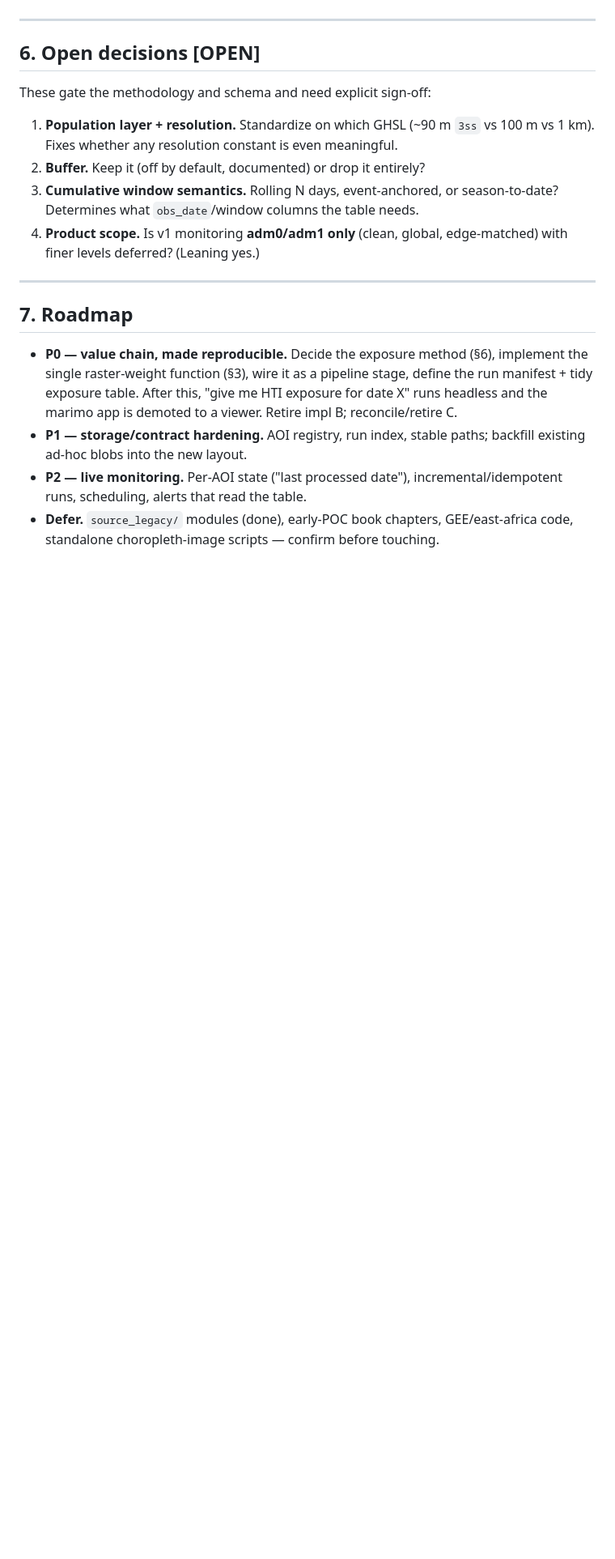
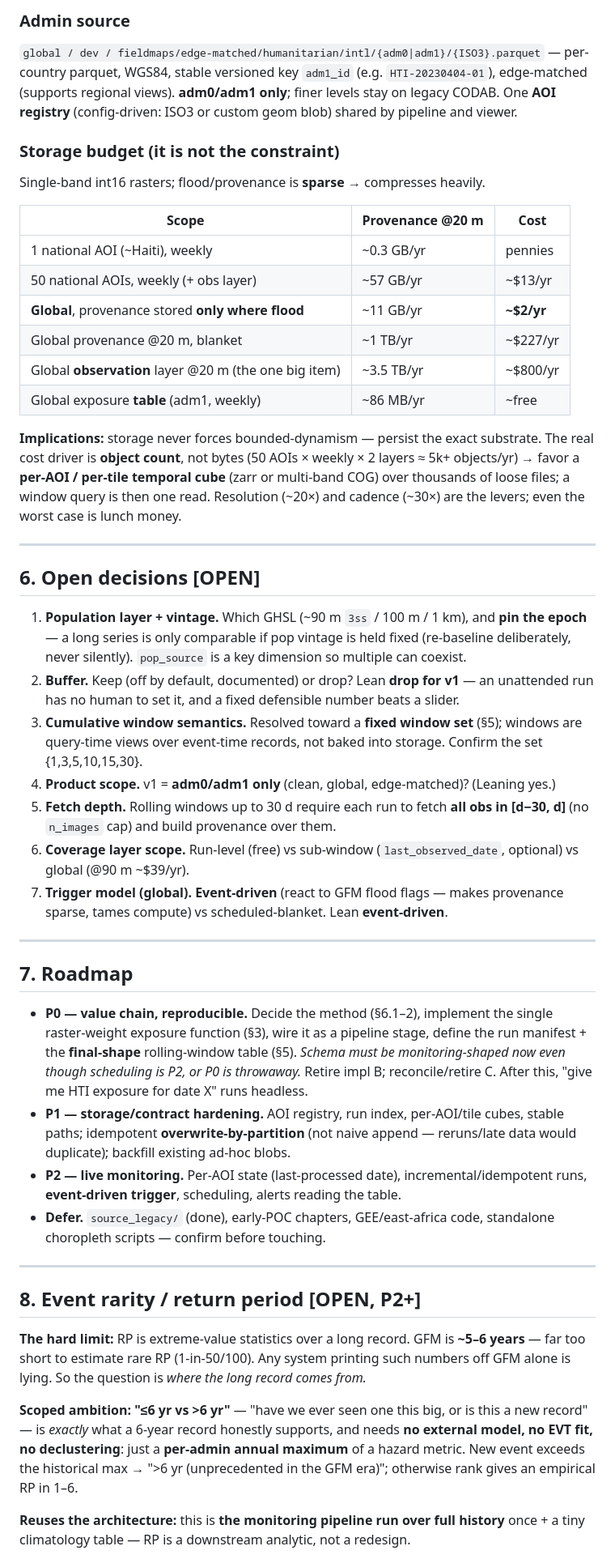
Before and after one commit to OCHA-DAP/ds-flood-gfm, a Markdown page: ARCHITECTURE.md, the part around one of its changes. Shown at 81% size. Rendered like a GitHub page; blank space fills up the shorter version.

```diff
--- a/ARCHITECTURE.md
+++ b/ARCHITECTURE.md
@@ -179,29 +186,81 @@ out of `.shp.zip` names and AOIs are hardcoded `if/elif`) with explicit contract
+### Admin source
+`global / dev / fieldmaps/edge-matched/humanitarian/intl/{adm0|adm1}/{ISO3}.parquet` —
+per-country parquet, WGS84, stable versioned key `adm1_id` (e.g. `HTI-20230404-01`),
+edge-matched (supports regional views). **adm0/adm1 only**; finer levels stay on legacy
+CODAB. One **AOI registry** (config-driven: ISO3 or custom geom blob) shared by pipeline
+and viewer.
+
+### Storage budget (it is not the constraint)
+
+Single-band int16 rasters; flood/provenance is **sparse** → compresses heavily.
+
+| Scope | Provenance @20 m | Cost |
+|---|---|---|
+| 1 national AOI (~Haiti), weekly | ~0.3 GB/yr | pennies |
+| 50 national AOIs, weekly (+ obs layer) | ~57 GB/yr | ~$13/yr |
+| **Global**, provenance stored **only where flood** | ~11 GB/yr | **~$2/yr** |
+| Global provenance @20 m, blanket | ~1 TB/yr | ~$227/yr |
+| Global **observation** layer @20 m (the one big item) | ~3.5 TB/yr | ~$800/yr |
+| Global exposure **table** (adm1, weekly) | ~86 MB/yr | ~free |
+
+**Implications:** storage never forces bounded-dynamism — persist the exact substrate.
+The real cost driver is **object count**, not bytes (50 AOIs × weekly × 2 layers ≈
+5k+ objects/yr) → favor a **per-AOI / per-tile temporal cube** (zarr or multi-band COG)
+over thousands of loose files; a window query is then one read. Resolution (~20×) and
+cadence (~30×) are the levers; even the worst case is lunch money.
 
 ---
 
 ## 6. Open decisions [OPEN]
 
-These gate the methodology and schema and need explicit sign-off:
-
-1. **Population layer + resolution.** Standardize on which GHSL (~90 m `3ss` vs 100 m
-   vs 1 km). Fixes whether any resolution constant is even meaningful.
-2. **Buffer.** Keep it (off by default, documented) or drop it entirely?
-3. **Cumulative window semantics.** Rolling N days, event-anchored, or season-to-date?
-   Determines what `obs_date`/window columns the table needs.
-4. **Product scope.** Is v1 monitoring **adm0/adm1 only** (clean, global, edge-matched)
-   with finer levels deferred? (Leaning yes.)
+1. **Population layer + vintage.** Which GHSL (~90 m `3ss` / 100 m / 1 km), and **pin
+   the epoch** — a long series is only comparable if pop vintage is held fixed
+   (re-baseline deliberately, never silently). `pop_source` is a key dimension so
+   multiple can coexist.
+2. **Buffer.** Keep (off by default, documented) or drop? Lean **drop for v1** — an
+   unattended run has no human to set it, and a fixed defensible number beats a slider.
+3. **Cumulative window semantics.** Resolved toward a **fixed window set** (§5);
+   windows are query-time views over event-time records, not baked into storage. Confirm
+   the set {1,3,5,10,15,30}.
+4. **Product scope.** v1 = **adm0/adm1 only** (clean, global, edge-matched)? (Leaning yes.)
+5. **Fetch depth.** Rolling windows up to 30 d require each run to fetch **all obs in
+   [d−30, d]** (no `n_images` cap) and build provenance over them.
+6. **Coverage layer scope.** Run-level (free) vs sub-window (`last_observed_date`,
+   optional) vs global (@90 m ~$39/yr).
+7. **Trigger model (global).** **Event-driven** (react to GFM flood flags — makes
+   provenance sparse, tames compute) vs scheduled-blanket. Lean **event-driven**.
 
 ---
 
 ## 7. Roadmap
 
-- **P0 — value chain, made reproducible.** Decide the exposure method (§6), implement
-  the single raster-weight function (§3), wire it as a pipeline stage, define the run
-  manifest + tidy exposure table. After this, "give me HTI exposure for date X" runs
-  headless and the marimo app is demoted to a viewer. Retire impl B; reconcile/retire C.
-- **P1 — storage/contract hardening.** AOI registry, run index, stable paths; backfill
-  existing ad-hoc blobs into the new layout.
-- **P2 — live monitoring.** Per-AOI state ("last processed date"), incremental/idempotent
-  runs, scheduling, alerts that read the table.
-- **Defer.** `source_legacy/` modules (done), early-POC book chapters, GEE/east-africa
-  code, standalone choropleth-image scripts — confirm before touching.
+- **P0 — value chain, reproducible.** Decide the method (§6.1–2), implement the single
+  raster-weight exposure function (§3), wire it as a pipeline stage, define the run
+  manifest + the **final-shape** rolling-window table (§5). *Schema must be
+  monitoring-shaped now even though scheduling is P2, or P0 is throwaway.* Retire impl B;
+  reconcile/retire C. After this, "give me HTI exposure for date X" runs headless.
+- **P1 — storage/contract hardening.** AOI registry, run index, per-AOI/tile cubes,
+  stable paths; idempotent **overwrite-by-partition** (not naive append — reruns/late
+  data would duplicate); backfill existing ad-hoc blobs.
+- **P2 — live monitoring.** Per-AOI state (last-processed date), incremental/idempotent
+  runs, **event-driven trigger**, scheduling, alerts reading the table.
+- **Defer.** `source_legacy/` (done), early-POC chapters, GEE/east-africa code,
+  standalone choropleth scripts — confirm before touching.
+
+---
+
+## 8. Event rarity / return period [OPEN, P2+]
+
+**The hard limit:** RP is extreme-value statistics over a long record. GFM is **~5–6
+years** — far too short to estimate rare RP (1-in-50/100). Any system printing such
+numbers off GFM alone is lying. So the question is *where the long record comes from.*
+
+**Scoped ambition: "≤6 yr vs >6 yr"** — "have we ever seen one this big, or is this a
+new record" — is *exactly* what a 6-year record honestly supports, and needs **no
+external model, no EVT fit, no declustering**: just a **per-admin annual maximum** of a
+hazard metric. New event exceeds the historical max → ">6 yr (unprecedented in the GFM
+era)"; otherwise rank gives an empirical RP in 1–6.
+
+**Reuses the architecture:** this is **the monitoring pipeline run over full history**
+once + a tiny climatology table — RP is a downstream analytic, not a redesign.
+
```
Also changed, not shown: other parts of ARCHITECTURE.md (+142 -120 lines).
